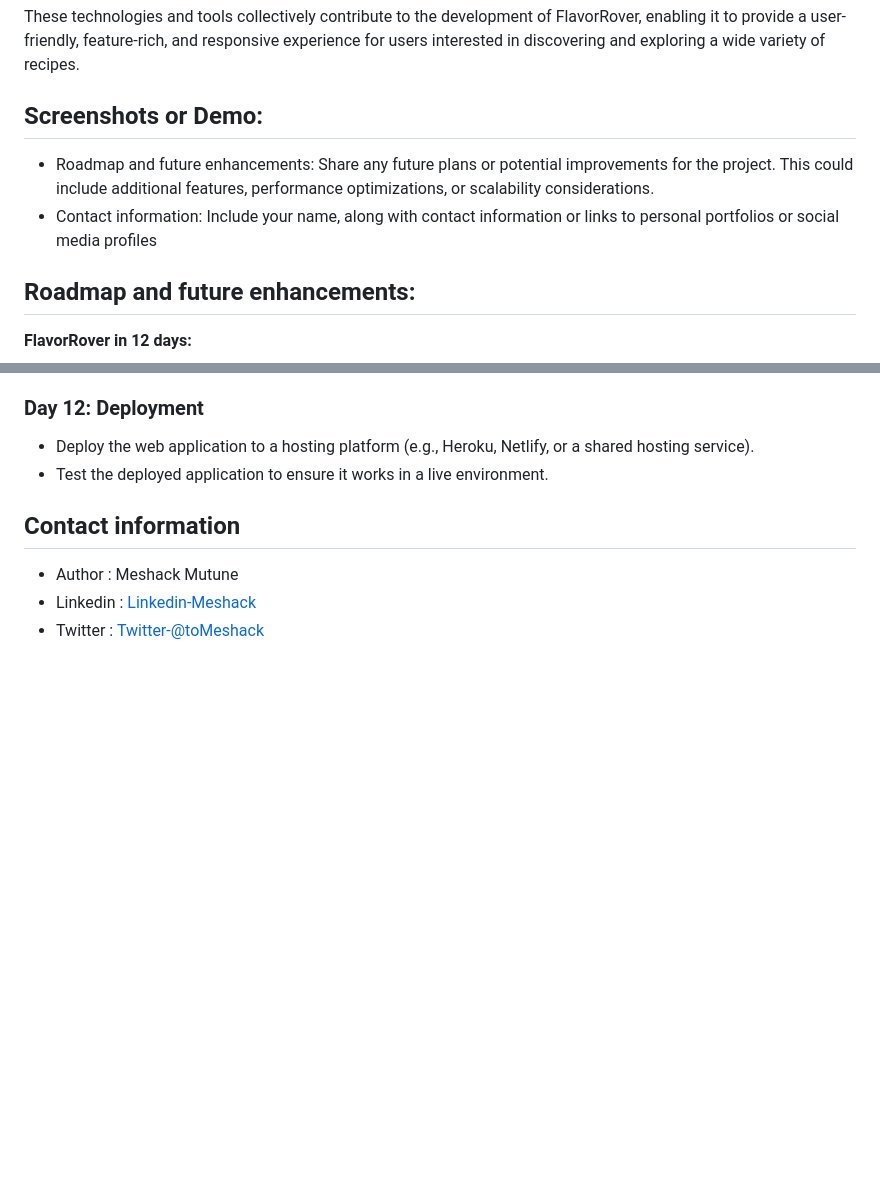
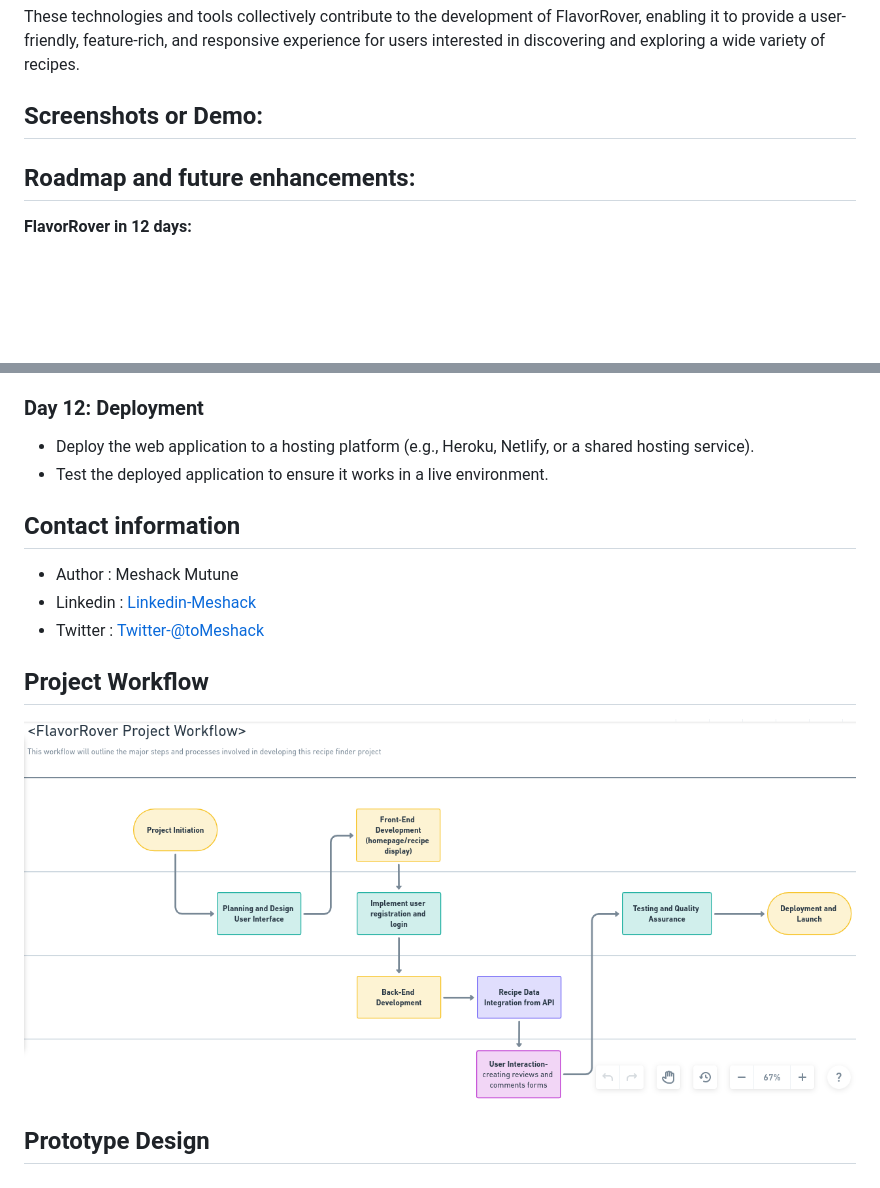
Before and after one commit to Mesh-254/alx_capstone_project, a Markdown page: README.md, 2 parts joined by grey strips. Drawn GitHub-style; pictures changed too: images/Project_Workflow.png (added); blank space fills up the shorter version.

```diff
--- a/README.md
+++ b/README.md
@@ -153,10 +153,6 @@ These technologies and tools collectively contribute to the development of Flavo
 
 ## Screenshots or Demo:
 
-- Roadmap and future enhancements:
-  Share any future plans or potential improvements for the project. This could include additional features, performance optimizations, or scalability considerations.
-- Contact information:
-  Include your name, along with contact information or links to personal portfolios or social media profiles
 
 ## Roadmap and future enhancements:
 
@@ -229,3 +225,11 @@ These technologies and tools collectively contribute to the development of Flavo
 - Author    : Meshack Mutune
 - Linkedin  : <a href="https://www.linkedin.com/in/meshack-mutune/">Linkedin-Meshack</a>
 - Twitter   : <a href="https://twitter.com/toMeshack">Twitter-@toMeshack</a>
+
+
+## Project Workflow
+
+<img src="./images/Project_Workflow.png"/>
+
+
+## Prototype Design
```
